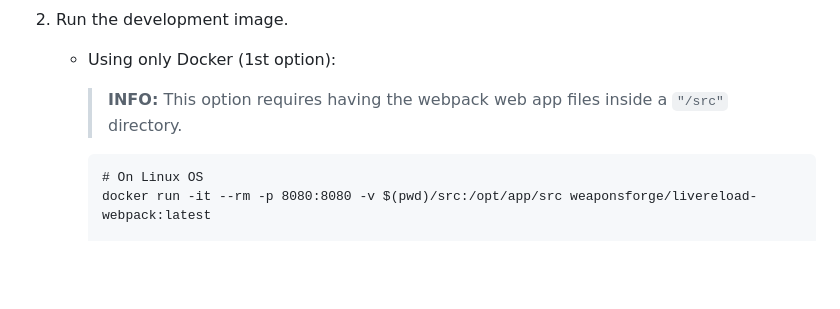
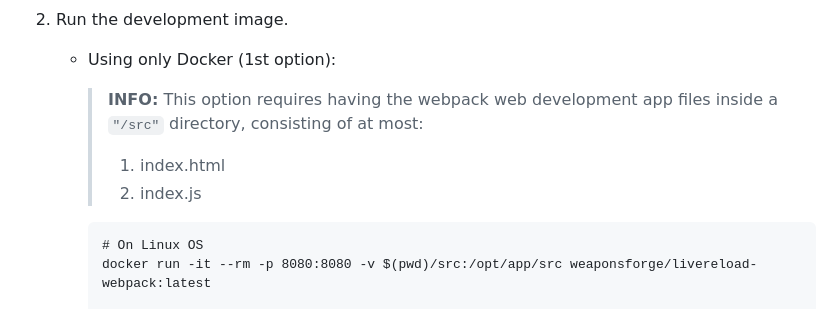
Before and after one commit to weaponsforge/livereload-webpack, a Markdown page: README.md, the part around the change printed below. Drawn GitHub-style; blank space fills up the shorter version.

Commit message:
docs: update README * list required static website development files

````diff
--- a/README.md
+++ b/README.md
@@ -100,7 +100,9 @@ https://hub.docker.com/r/weaponsforge/livereload-webpack
 2. Run the development image.<br>
    - Using only Docker (1st option):
 
-      > **INFO:** This option requires having the webpack web app files inside a `"/src"` directory.
+      > **INFO:** This option requires having the webpack web development app files inside a `"/src"` directory, consisting of at most:
+      > 1. index.html
+      > 2. index.js
 
       ```
       # On Linux OS
````
Also changed, not shown: other parts of README.md (+2 -2 lines).
